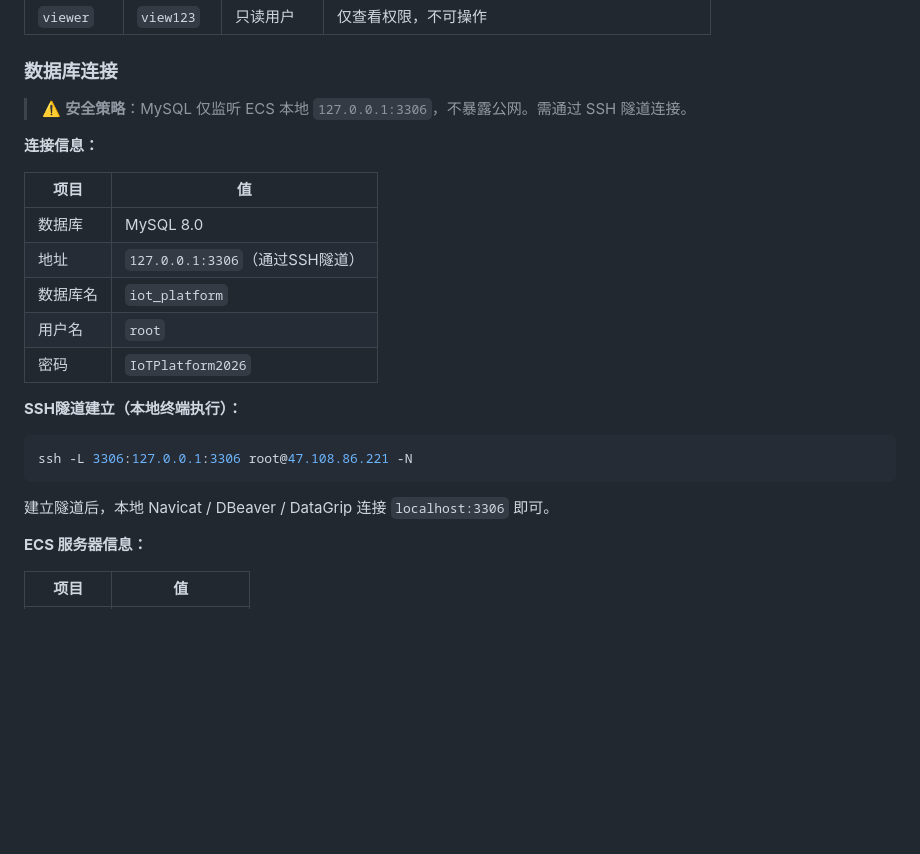
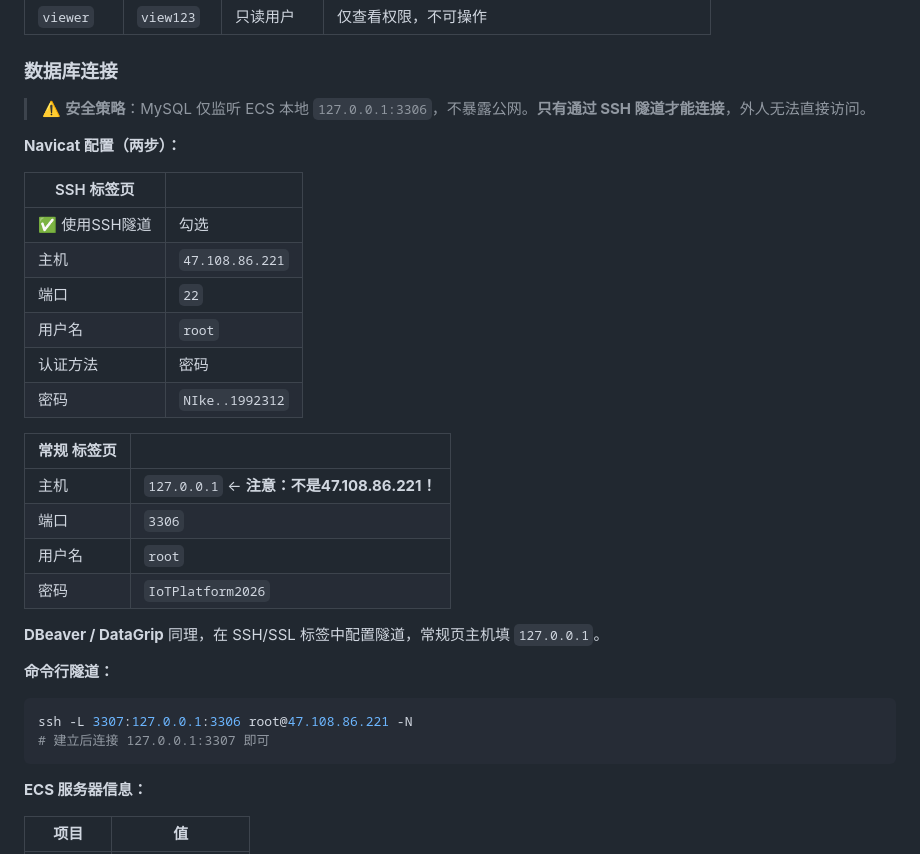
Before and after one commit to JasionNike/iot-device-management-platform, a Markdown page: README.md, the part around the change. Drawn GitHub-style; blank space fills up the shorter version.

Commit message:
docs: 数据库连接Navicat配置说明+SSH隧道安全策略

````diff
--- a/README.md
+++ b/README.md
@@ -180,25 +180,34 @@ docker-compose up -d
 
 ### 数据库连接
 
-> ⚠️ **安全策略**：MySQL 仅监听 ECS 本地 `127.0.0.1:3306`，不暴露公网。需通过 SSH 隧道连接。
+> ⚠️ **安全策略**：MySQL 仅监听 ECS 本地 `127.0.0.1:3306`，不暴露公网。**只有通过 SSH 隧道才能连接**，外人无法直接访问。
 
-**连接信息：**
+**Navicat 配置（两步）：**
 
-| 项目 | 值 |
-|------|-----|
-| 数据库 | MySQL 8.0 |
-| 地址 | `127.0.0.1:3306`（通过SSH隧道） |
-| 数据库名 | `iot_platform` |
+| SSH 标签页 | |
+|------|------|
+| ✅ 使用SSH隧道 | 勾选 |
+| 主机 | `47.108.86.221` |
+| 端口 | `22` |
+| 用户名 | `root` |
+| 认证方法 | 密码 |
+| 密码 | `NIke..1992312` |
+
+| 常规 标签页 | |
+|------|------|
+| 主机 | `127.0.0.1` ← **注意：不是47.108.86.221！** |
+| 端口 | `3306` |
 | 用户名 | `root` |
 | 密码 | `IoTPlatform2026` |
 
-**SSH隧道建立（本地终端执行）：**
+**DBeaver / DataGrip** 同理，在 SSH/SSL 标签中配置隧道，常规页主机填 `127.0.0.1`。
+
+**命令行隧道：**
 
 ```bash
-ssh -L 3306:127.0.0.1:3306 root@47.108.86.221 -N
+ssh -L 3307:127.0.0.1:3306 root@47.108.86.221 -N
+# 建立后连接 127.0.0.1:3307 即可
 ```
-
-建立隧道后，本地 Navicat / DBeaver / DataGrip 连接 `localhost:3306` 即可。
 
 **ECS 服务器信息：**
 
````
